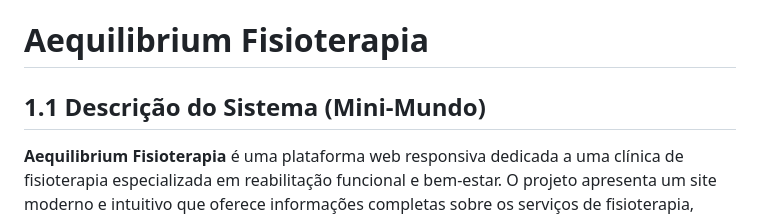
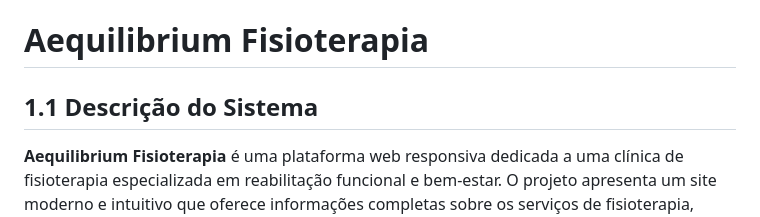
Before and after one commit to Andrekrykhtine/aequlibrium-fisioterapia, a Markdown page: README.md, the part around the change. Drawn GitHub-style.

Commit message:
Update section title in README.md

```diff
--- a/README.md
+++ b/README.md
@@ -1,6 +1,6 @@
 # Aequilibrium Fisioterapia
 
-## 1.1 Descrição do Sistema (Mini-Mundo)
+## 1.1 Descrição do Sistema
 
 **Aequilibrium Fisioterapia** é uma plataforma web responsiva dedicada a uma clínica de fisioterapia especializada em reabilitação funcional e bem-estar. O projeto apresenta um site moderno e intuitivo que oferece informações completas sobre os serviços de fisioterapia, equipe profissional, galeria das instalações e sistema de agendamento de consultas online. O site visa proporcionar aos pacientes uma experiência digital fluida para conhecer os serviços, visualizar o espaço físico da clínica e agendar suas avaliações de forma rápida e prática.
 
```
